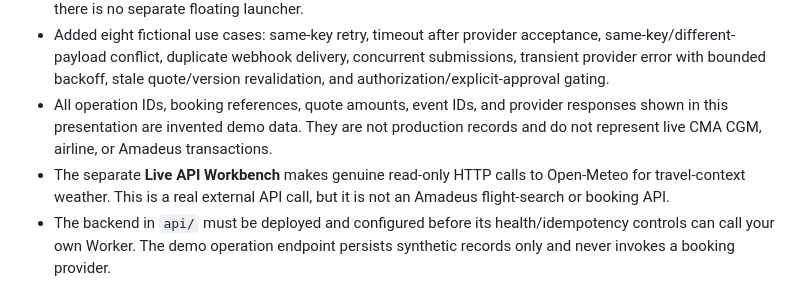
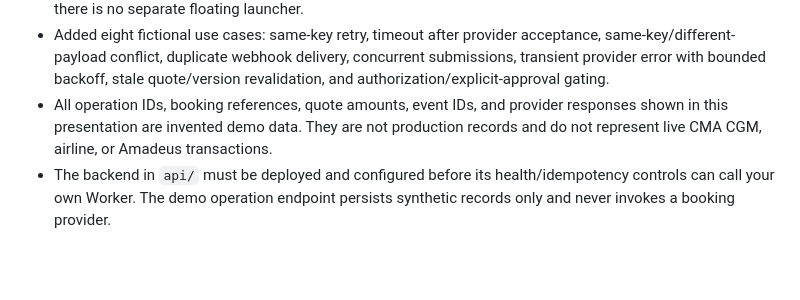
Before and after one commit to Sanchin007/chintan-data-ai-portfolio, a Markdown page: README.md, the part around the change. Rendered like a GitHub page; blank space fills up the shorter version.

Commit message:
Remove Live API Workbench documentation

```diff
--- a/README.md
+++ b/README.md
@@ -23,7 +23,6 @@ Single-page, dependency-free portfolio prepared for GitHub Pages.
 - Added a screen-share presentation overlay inside the Reliability Lab, with a compact full-screen layout, animated execution trace, request/response examples, synthetic metrics, keyboard navigation (left/right arrows), and a clear exit action. Open it from **Reliability Lab → Open selected case in presentation mode**; there is no separate floating launcher.
 - Added eight fictional use cases: same-key retry, timeout after provider acceptance, same-key/different-payload conflict, duplicate webhook delivery, concurrent submissions, transient provider error with bounded backoff, stale quote/version revalidation, and authorization/explicit-approval gating.
 - All operation IDs, booking references, quote amounts, event IDs, and provider responses shown in this presentation are invented demo data. They are not production records and do not represent live CMA CGM, airline, or Amadeus transactions.
-- The separate **Live API Workbench** makes genuine read-only HTTP calls to Open-Meteo for travel-context weather. This is a real external API call, but it is not an Amadeus flight-search or booking API.
 - The backend in `api/` must be deployed and configured before its health/idempotency controls can call your own Worker. The demo operation endpoint persists synthetic records only and never invokes a booking provider.
 
 ## Production design points
```
